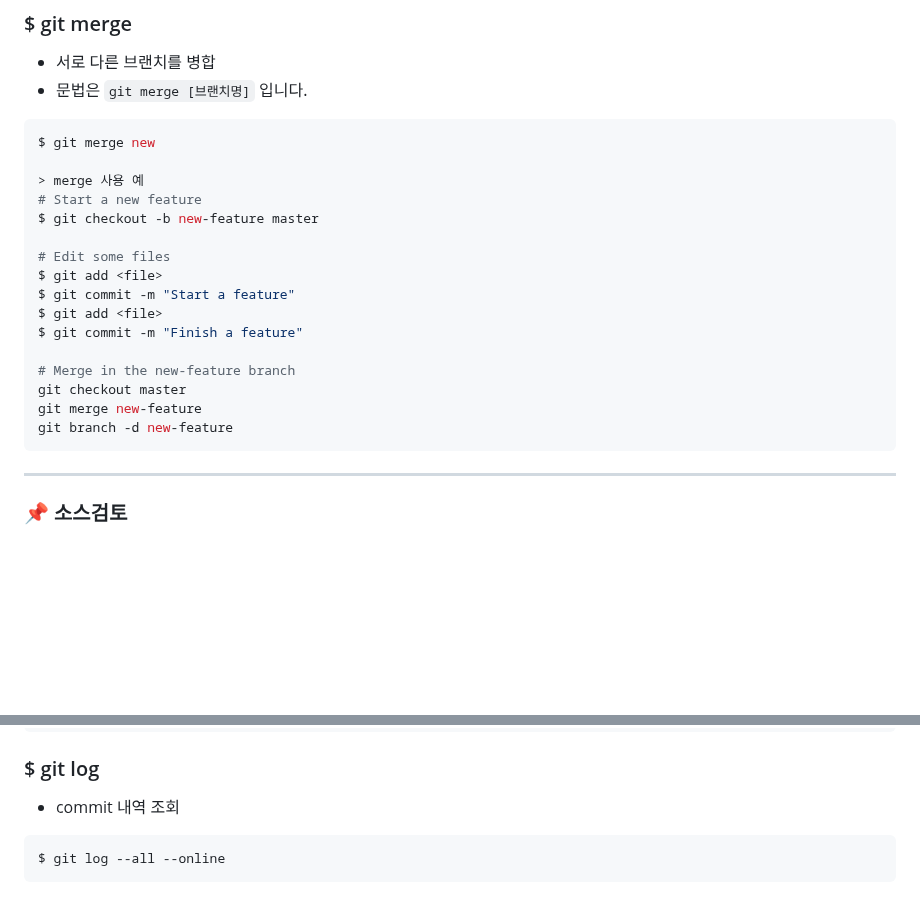
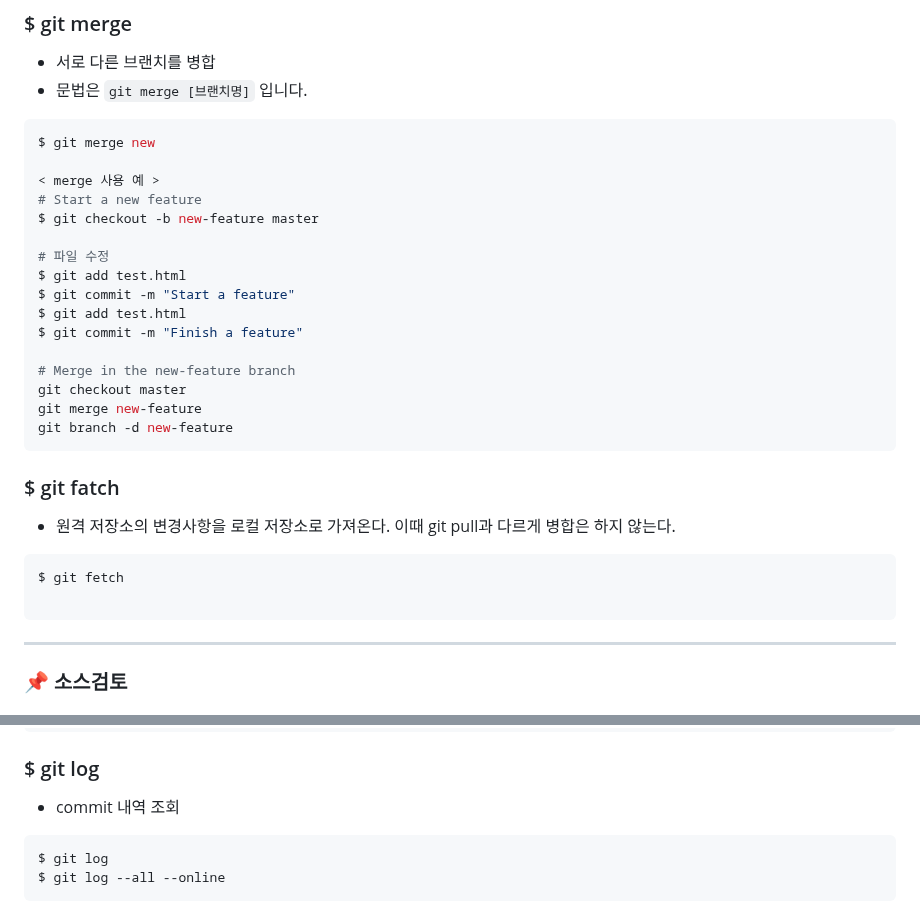
Before and after one commit to minxgu/Git-study, a Markdown page: README.md, 2 parts joined by grey strips. Rendered like a GitHub page; blank space fills up the shorter version.

````diff
--- a/README.md
+++ b/README.md
@@ -144,14 +144,14 @@ $ git checkout -b new
 ```bash
 $ git merge new
 
-> merge 사용 예
+< merge 사용 예 >
 # Start a new feature
 $ git checkout -b new-feature master
 
-# Edit some files
-$ git add <file>
+# 파일 수정
+$ git add test.html
 $ git commit -m "Start a feature"
-$ git add <file>
+$ git add test.html
 $ git commit -m "Finish a feature"
 
 # Merge in the new-feature branch
@@ -160,7 +160,12 @@ git merge new-feature
 git branch -d new-feature
 ```
 
+### $ git fatch
+- 원격 저장소의 변경사항을 로컬 저장소로 가져온다. 이때 git pull과 다르게 병합은 하지 않는다.
+```bash
+$ git fetch
 
+```
 
 ---------------------------------------------------------------------------------------------------------------------------------------------------
 ### :pushpin: **소스검토**
@@ -178,6 +183,7 @@ $ git status
 ### $ git log
 - commit 내역 조회
 ```bash
+$ git log
 $ git log --all --online
 ```
 
````
